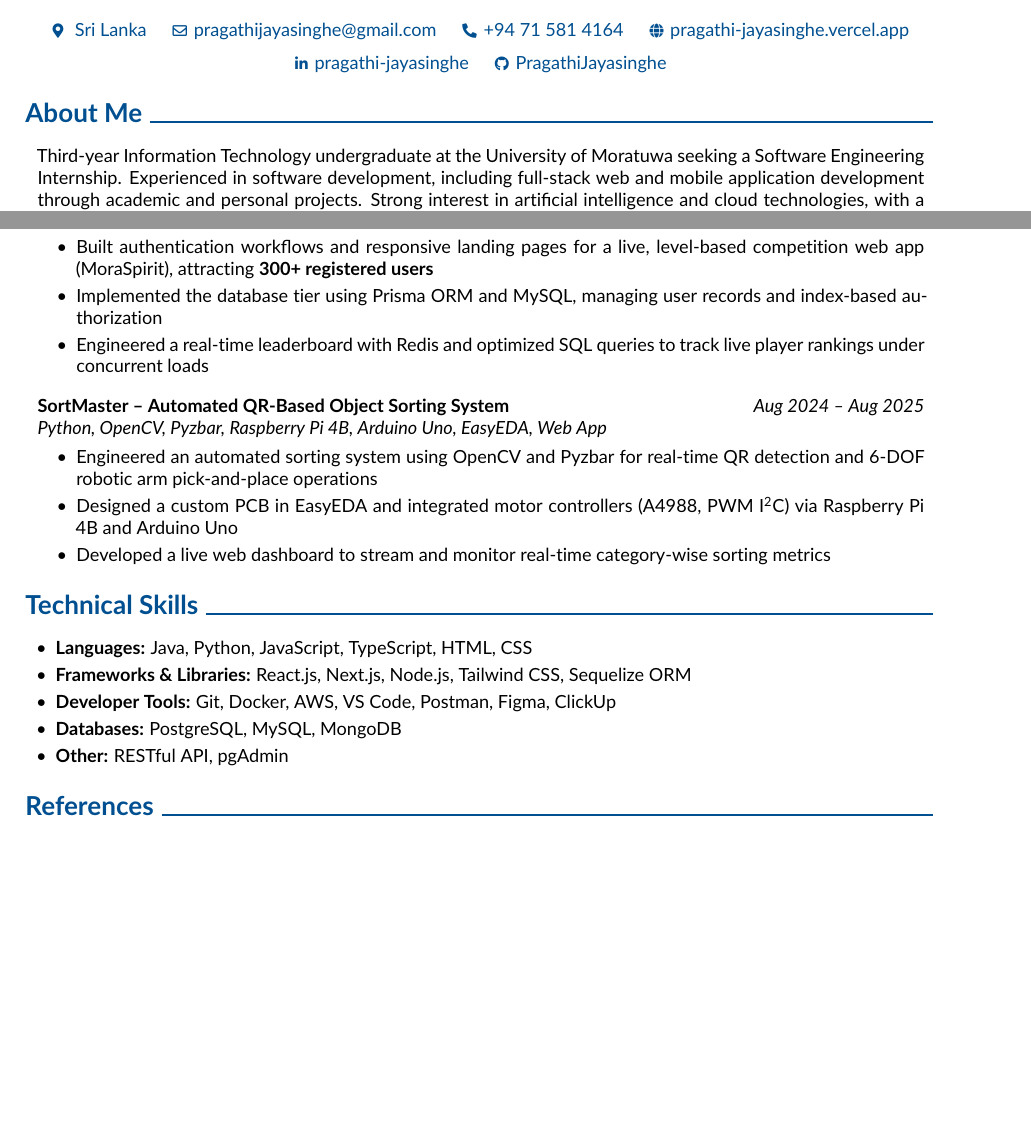
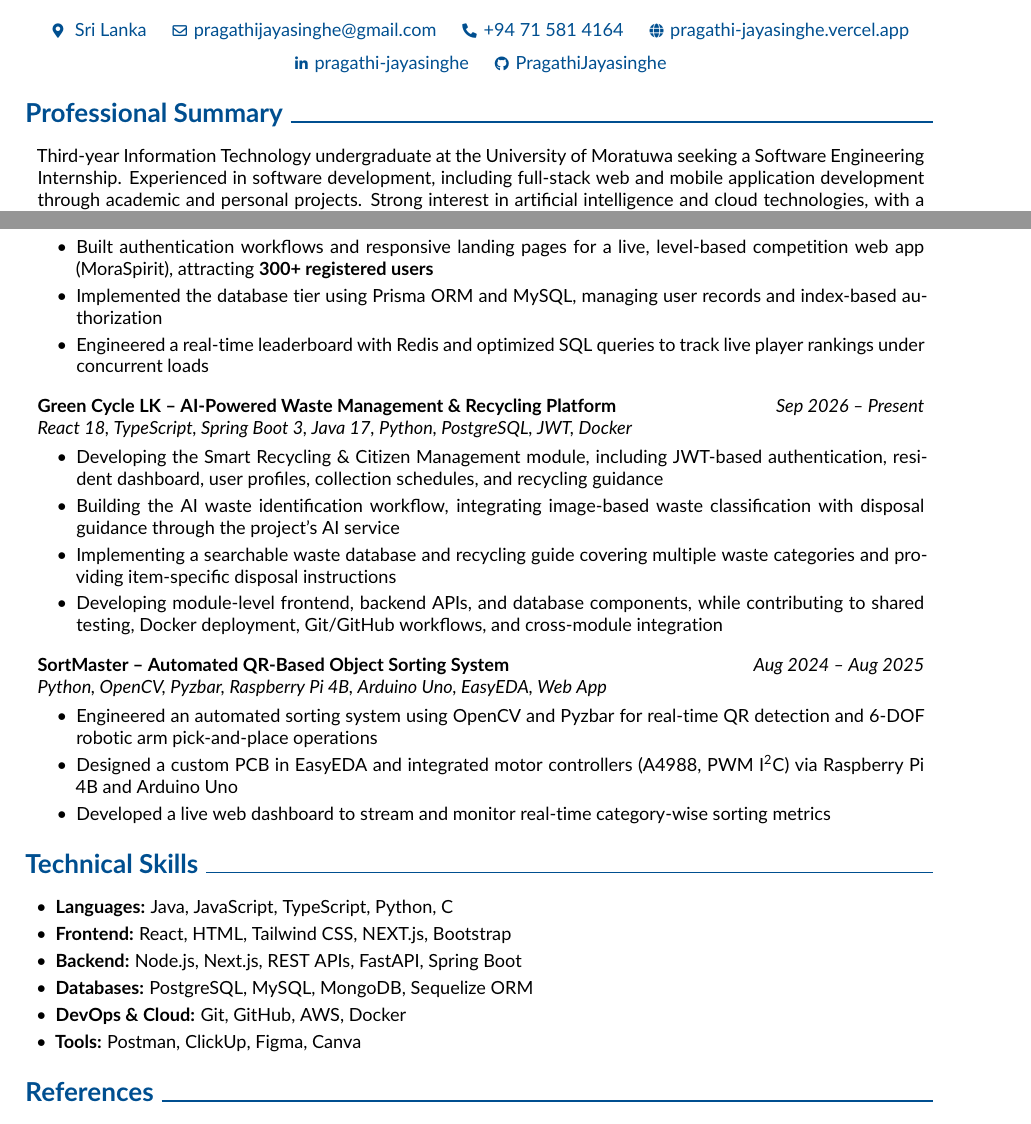
Before and after one commit to PragathiJayasinghe/my-cv, a LaTeX document (main.tex): two parts of pages 1 and 2 of 2, joined at a grey line, cut so that both start at the same text, the shorter picture padded with empty space. Compiled offline with pdfLaTeX.

Commit message:
Update CV: Add Green Cycle LK, rename About Me to Professional Summary, update Technical Skills

```diff
--- a/main.tex
+++ b/main.tex
@@ -189,8 +189,8 @@ urlcolor=primaryColor
 	\vspace{0.3 cm - 0.3 cm}
 
 
-	%-----------ABOUT ME-----------
-	\section{About Me}
+	%-----------PROFESSIONAL SUMMARY-----------
+	\section{Professional Summary}
 
 	\begin{onecolentry}
 		Third-year Information Technology undergraduate at the University of Moratuwa seeking a Software Engineering Internship. Experienced in software development, including full-stack web and mobile application development through academic and personal projects. Strong interest in artificial intelligence and cloud technologies, with a passion for building practical, scalable, and user-focused software solutions. Eager to continuously learn new technologies, strengthen technical skills, and contribute effectively in collaborative team environments.
@@ -308,6 +308,24 @@ urlcolor=primaryColor
 	\vspace{0.35 cm}
 
 	\begin{twocolentry}{
+		\textit{Sep 2026 -- Present}
+	}
+		\textbf{Green Cycle LK -- AI-Powered Waste Management \& Recycling Platform}\\
+		\textit{React 18, TypeScript, Spring Boot 3, Java 17, Python, PostgreSQL, JWT, Docker}
+	\end{twocolentry}
+	\vspace{0.10 cm}
+	\begin{onecolentry}
+		\begin{highlights}
+			\item Developing the Smart Recycling \& Citizen Management module, including JWT-based authentication, resident dashboard, user profiles, collection schedules, and recycling guidance
+			\item Building the AI waste identification workflow, integrating image-based waste classification with disposal guidance through the project's AI service
+			\item Implementing a searchable waste database and recycling guide covering multiple waste categories and providing item-specific disposal instructions
+			\item Developing module-level frontend, backend APIs, and database components, while contributing to shared testing, Docker deployment, Git/GitHub workflows, and cross-module integration
+		\end{highlights}
+	\end{onecolentry}
+
+	\vspace{0.35 cm}
+
+	\begin{twocolentry}{
 		\textit{Aug 2024 -- Aug 2025}
 	}
 		\textbf{SortMaster -- Automated QR-Based Object Sorting System}\\
@@ -328,11 +346,12 @@ urlcolor=primaryColor
 
 	\begin{onecolentry}
 		\begin{highlightsforbulletentries}
-			\item \textbf{Languages:} Java, Python, JavaScript, TypeScript, HTML, CSS
-			\item \textbf{Frameworks \& Libraries:} React.js, Next.js, Node.js, Tailwind CSS, Sequelize ORM
-			\item \textbf{Developer Tools:} Git, Docker, AWS, VS Code, Postman, Figma, ClickUp
-			\item \textbf{Databases:} PostgreSQL, MySQL, MongoDB
-			\item \textbf{Other:} RESTful API, pgAdmin
+			\item \textbf{Languages:} Java, JavaScript, TypeScript, Python, C
+			\item \textbf{Frontend:} React, HTML, Tailwind CSS, NEXT.js, Bootstrap
+			\item \textbf{Backend:} Node.js, Next.js, REST APIs, FastAPI, Spring Boot
+			\item \textbf{Databases:} PostgreSQL, MySQL, MongoDB, Sequelize ORM
+			\item \textbf{DevOps \& Cloud:} Git, GitHub, AWS, Docker
+			\item \textbf{Tools:} Postman, ClickUp, Figma, Canva
 		\end{highlightsforbulletentries}
 	\end{onecolentry}
 	%-----------REFERENCES-----------
```
